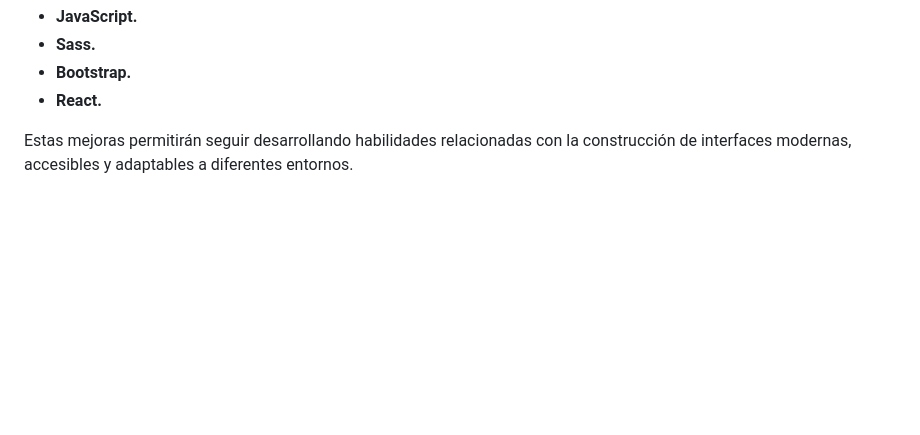
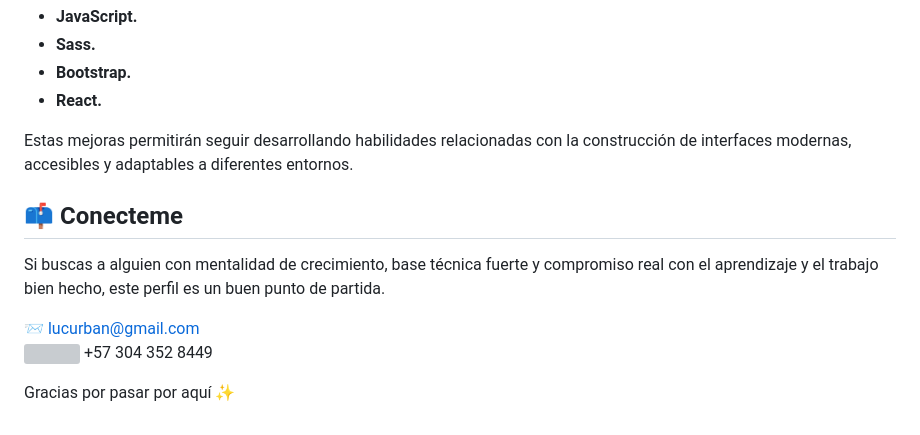
Before and after one commit to lucurban/Landing_Archesky, a Markdown page: README.md, the part around the change. Rendered like a GitHub page; blank space fills up the shorter version; grey boxes are pictures that could not be loaded.

Commit message:
Update README with contact details and closing remarks
Added contact information and a personal note.

```diff
--- a/README.md
+++ b/README.md
@@ -267,3 +267,12 @@ Utilizar este proyecto como base para aprender herramientas y tecnologías más
 * **React.**
 
 Estas mejoras permitirán seguir desarrollando habilidades relacionadas con la construcción de interfaces modernas, accesibles y adaptables a diferentes entornos.
+
+## 📫 Conecteme
+
+Si buscas a alguien con mentalidad de crecimiento, base técnica fuerte y compromiso real con el aprendizaje y el trabajo bien hecho, este perfil es un buen punto de partida.
+
+📨 lucurban@gmail.com
+<img src="https://upload.wikimedia.org/wikipedia/commons/6/6b/WhatsApp.svg" width="20"/> +57 304 352 8449
+
+Gracias por pasar por aquí ✨
```
